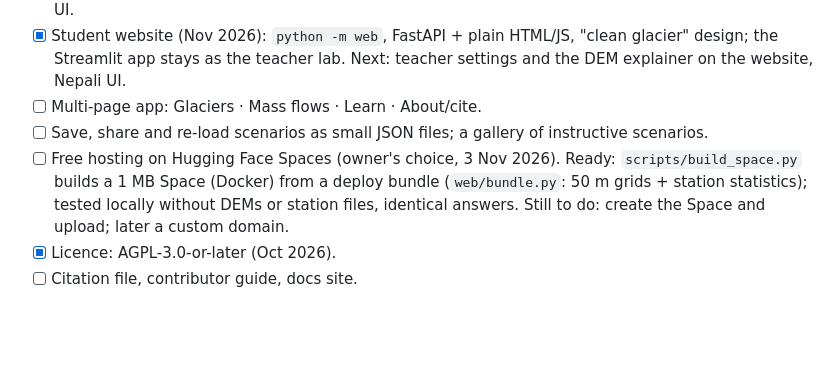
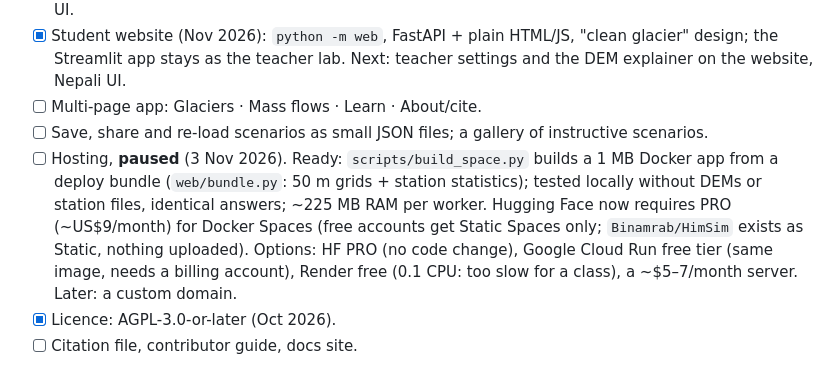
Before and after one commit to Binamraaa/HimSim, a Markdown page: ROADMAP.md, the part around the change. GitHub-like rendering; blank space fills up the shorter version.

Commit message:
Docs: hosting paused (Hugging Face Docker Spaces now need PRO); list the options

```diff
--- a/ROADMAP.md
+++ b/ROADMAP.md
@@ -97,9 +97,12 @@ became a debris flood that reached Rasuwagadhi in ~7.5 minutes. That is a **mass
       app stays as the teacher lab. Next: teacher settings and the DEM explainer on the website, Nepali UI.
 - [ ] Multi-page app: Glaciers · Mass flows · Learn · About/cite.
 - [ ] Save, share and re-load scenarios as small JSON files; a gallery of instructive scenarios.
-- [ ] Free hosting on Hugging Face Spaces (owner's choice, 3 Nov 2026). Ready: `scripts/build_space.py` builds a 1 MB
-      Space (Docker) from a deploy bundle (`web/bundle.py`: 50 m grids + station statistics); tested locally without
-      DEMs or station files, identical answers. Still to do: create the Space and upload; later a custom domain.
+- [ ] Hosting, **paused** (3 Nov 2026). Ready: `scripts/build_space.py` builds a 1 MB Docker app from a deploy bundle
+      (`web/bundle.py`: 50 m grids + station statistics); tested locally without DEMs or station files, identical
+      answers; ~225 MB RAM per worker. Hugging Face now requires PRO (~US$9/month) for Docker Spaces (free accounts
+      get Static Spaces only; `Binamrab/HimSim` exists as Static, nothing uploaded). Options: HF PRO (no code change),
+      Google Cloud Run free tier (same image, needs a billing account), Render free (0.1 CPU: too slow for a class),
+      a ~$5–7/month server. Later: a custom domain.
 - [x] Licence: AGPL-3.0-or-later (Oct 2026).
 - [ ] Citation file, contributor guide, docs site.
 
```
Also changed, not shown: CLAUDE.md (+3 -2 lines).
